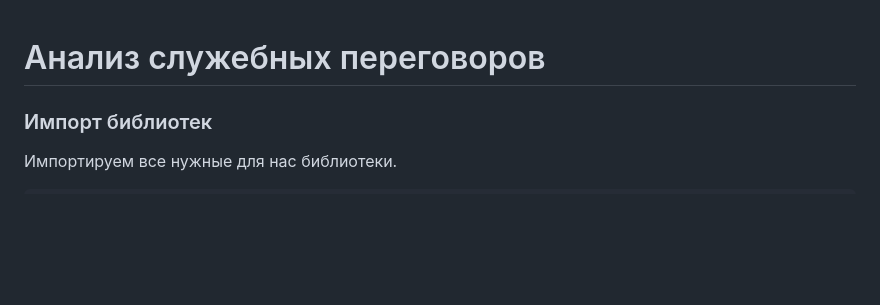
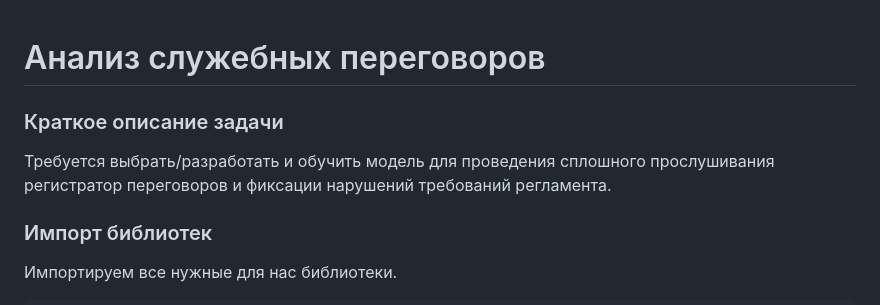
Before and after one commit to Cat-Programmers/AudioML, a Markdown page: README.md, the part around the change. Rendered like a GitHub page; blank space fills up the shorter version.

```diff
--- a/README.md
+++ b/README.md
@@ -1,4 +1,8 @@
 # Анализ служебных переговоров
+### Краткое описание задачи
+
+Требуется выбрать/разработать и обучить модель для проведения сплошного прослушивания регистратор переговоров и фиксации нарушений требований регламента.
+
 ### Импорт библиотек
 
 Импортируем все нужные для нас библиотеки.
```
